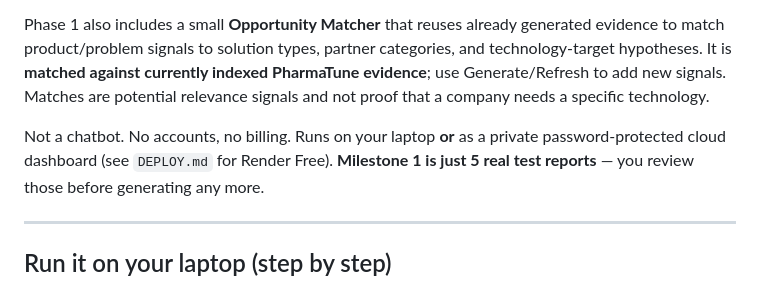
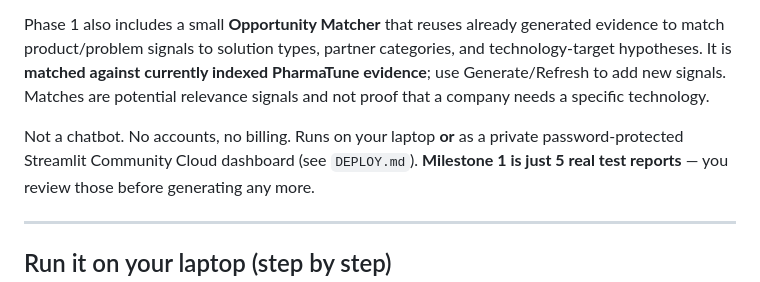
Before and after one commit to pharmaterrabit/pharmadrone, a Markdown page: README.md, the part around the change. Drawn GitHub-style.

Commit message:
Make deployment guidance Streamlit-only

```diff
--- a/README.md
+++ b/README.md
@@ -10,7 +10,7 @@ evidence to match product/problem signals to solution types, partner categories,
 technology-target hypotheses. It is **matched against currently indexed PharmaTune evidence**; use Generate/Refresh to add new signals. Matches are potential relevance signals and not proof that a company needs a specific technology.
 
 Not a chatbot. No accounts, no billing. Runs on your laptop **or** as a private
-password-protected cloud dashboard (see `DEPLOY.md` for Render Free). **Milestone 1
+password-protected Streamlit Community Cloud dashboard (see `DEPLOY.md`). **Milestone 1
 is just 5 real test reports** — you review those before generating any more.
 
 ---
```
